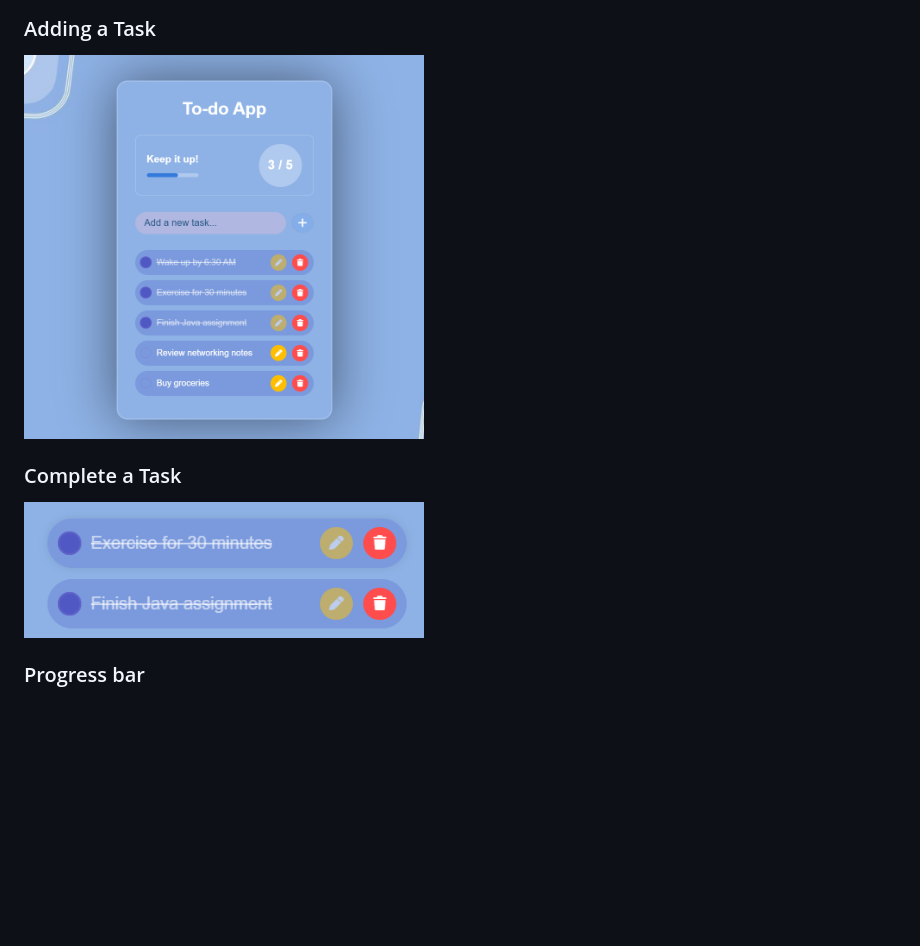
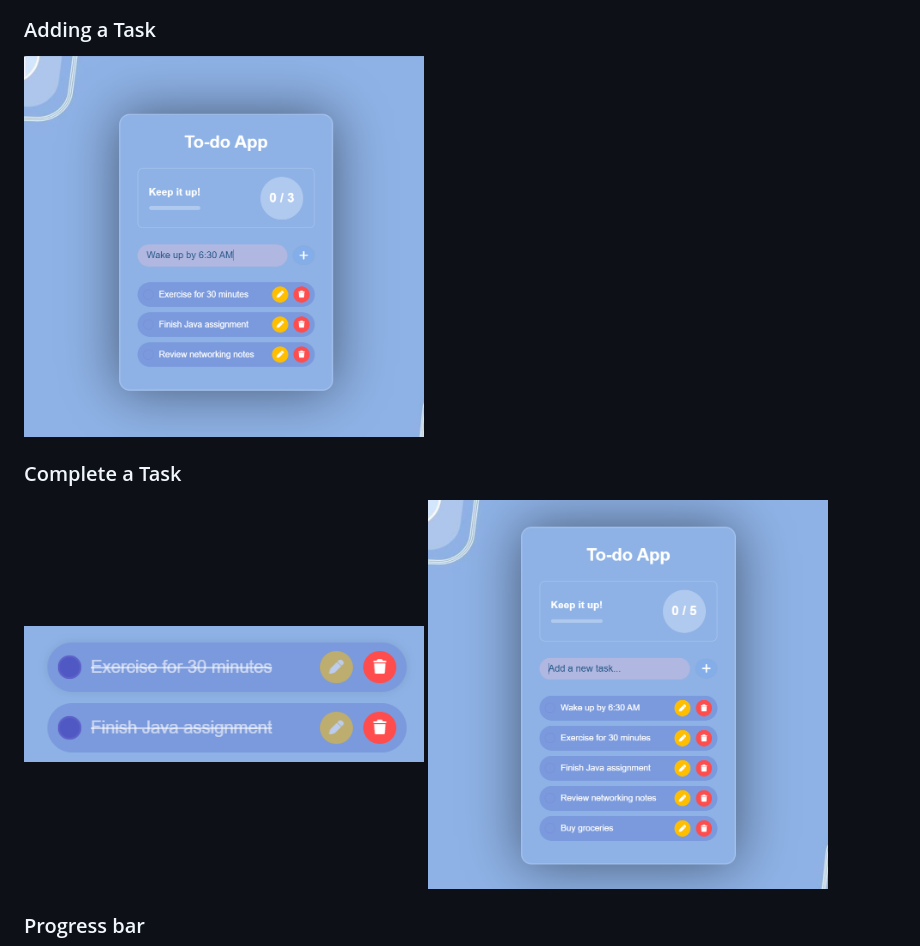
Before and after one commit to Methni0616/To-Do-List-App, a Markdown page: README.md, the part around the change. Rendered like a GitHub page; blank space fills up the shorter version.

```diff
--- a/README.md
+++ b/README.md
@@ -108,10 +108,11 @@ You can add screenshots here later:
 <img src="images/screenshot1.png" width="400"/>
 
 ### Adding a Task
-<img src="images/screenshot2.png" width="400"/>
+<img src="images/screenshot5.png" width="400"/>
 
 ### Complete a Task
 <img src="images/screenshot4.png" width="400"/>
+<img src="images/screenshot6.png" width="400"/>
 
 ### Progress bar
 <img src="images/screenshot3.png" width="400"/>
```
